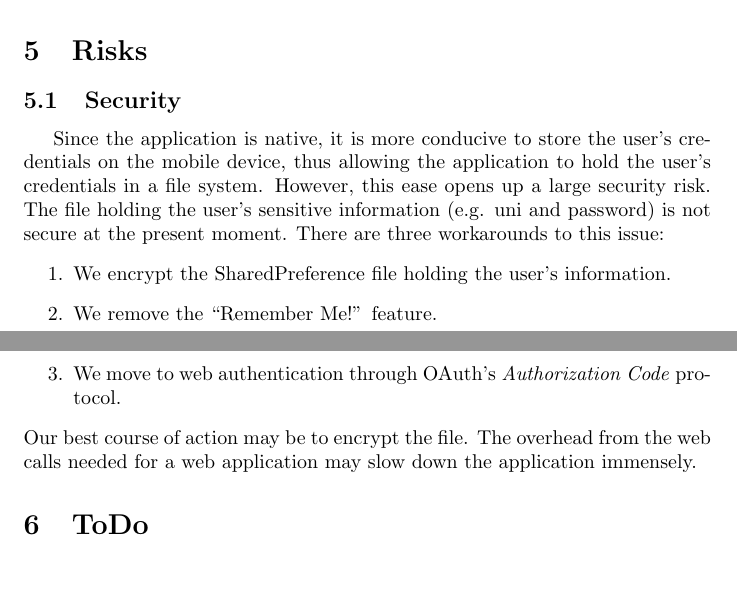
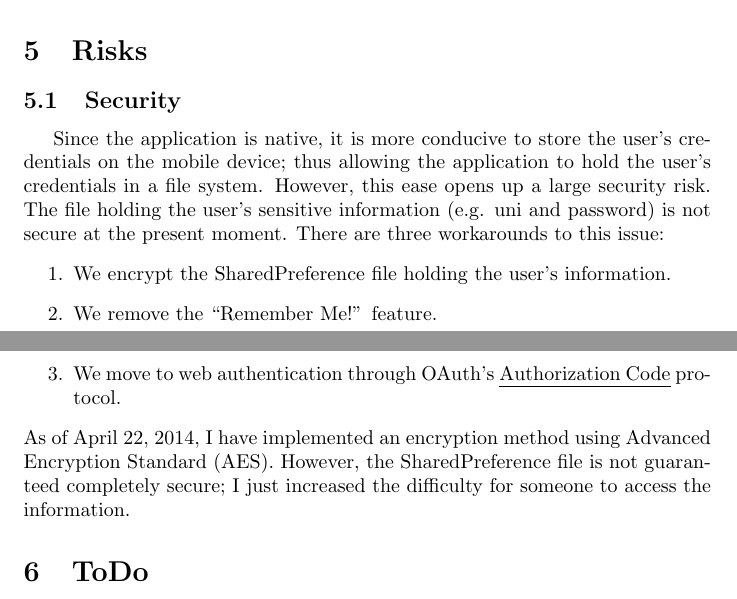
Before and after one commit to aisaacroth/CourseWorksAndroid, a LaTeX document (Documentation/Design Documentation, LaTeX, Courseworks App.tex): two parts of pages 4 and 5 of 5, joined at a grey line, cut so that both start at the same text, the shorter picture padded with empty space. Compiled offline with pdfLaTeX.

Commit message:
Updated documentation

```diff
--- a/Documentation/Design Documentation, LaTeX, Courseworks App.tex
+++ b/Documentation/Design Documentation, LaTeX, Courseworks App.tex
@@ -1,6 +1,7 @@
 \documentclass{article}
 \usepackage[utf8]{inputenc}
 \usepackage{indentfirst}
+\usepackage{ulem}
 
 \title{Courseworks App Design Documentation \\ Pre-Alpha Build}
 \author{Alexander Roth \\ UNI: air2112}
@@ -128,13 +129,13 @@ A helper class for the Login activity and the OAuthClient class. The class conta
 % Section 5: Risks
 \section{Risks}
  \subsection{Security}
-Since the application is native, it is more conducive to store the user's credentials on the mobile device, thus allowing the application to hold the user's credentials in a file system. However, this ease opens up a large security risk. The file holding the user's sensitive information (e.g. uni and password) is not secure at the present moment. There are three workarounds to this issue:
+Since the application is native, it is more conducive to store the user's credentials on the mobile device; thus allowing the application to hold the user's credentials in a file system. However, this ease opens up a large security risk. The file holding the user's sensitive information (e.g. uni and password) is not secure at the present moment. There are three workarounds to this issue:
   \begin{enumerate}
    \item We encrypt the SharedPreference file holding the user's information.
    \item We remove the ``Remember Me!'' feature.
    \item We move to web authentication through OAuth's \emph{Authorization Code} protocol.
   \end{enumerate}
-Our best course of action may be to encrypt the file. The overhead from the web calls needed for a web application may slow down the application immensely.
+As of \today, I have implemented an encryption method using Advanced Encryption Standard (AES). However, the SharedPreference file is not guaranteed completely secure; I just increased the difficulty for someone to access the information.
 
 % Section 6: ToDo
 \section{ToDo}
```
Also changed, not shown: Documentation/Design Documentation, Courseworks App.pdf, Documentation/Design Documentation, LaTeX, Courseworks App.tex (2 more changed lines).
